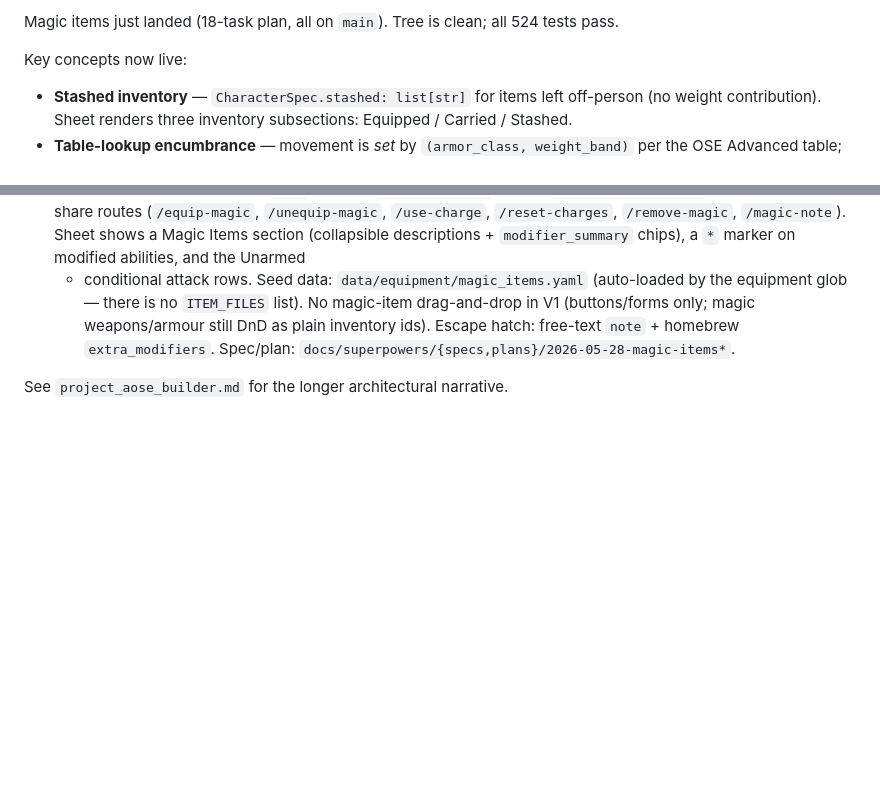
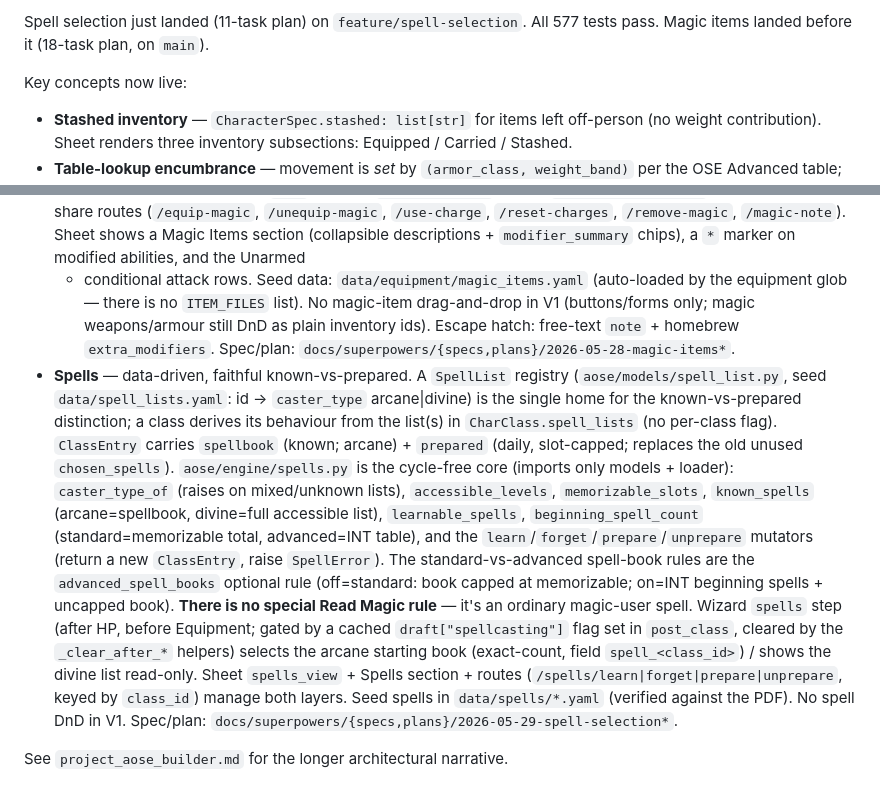
Before and after one commit to PaulWRoberts/aose_character_builder, a Markdown page: CLAUDE.md, 2 parts joined by grey strips. Rendered like a GitHub page; blank space fills up the shorter version.

Commit message:
docs: document the spell-selection feature in CLAUDE.md

```diff
--- a/CLAUDE.md
+++ b/CLAUDE.md
@@ -65,6 +65,6 @@ renders a "pending" badge — a regression test guards this.
 
-Magic items just landed (18-task plan, all on `main`). Tree is clean;
-all 524 tests pass.
+Spell selection just landed (11-task plan) on `feature/spell-selection`.
+All 577 tests pass. Magic items landed before it (18-task plan, on `main`).
 
 Key concepts now live:
 
@@ -127,5 +127,28 @@ Key concepts now live:
   still DnD as plain inventory ids). Escape hatch: free-text `note` +
   homebrew `extra_modifiers`. Spec/plan:
   `docs/superpowers/{specs,plans}/2026-05-28-magic-items*`.
+- **Spells** — data-driven, faithful known-vs-prepared. A `SpellList` registry
+  (`aose/models/spell_list.py`, seed `data/spell_lists.yaml`: id → `caster_type`
+  arcane|divine) is the single home for the known-vs-prepared distinction; a
+  class derives its behaviour from the list(s) in `CharClass.spell_lists` (no
+  per-class flag). `ClassEntry` carries `spellbook` (known; arcane) + `prepared`
+  (daily, slot-capped; replaces the old unused `chosen_spells`).
+  `aose/engine/spells.py` is the cycle-free core (imports only models + loader):
+  `caster_type_of` (raises on mixed/unknown lists), `accessible_levels`,
+  `memorizable_slots`, `known_spells` (arcane=spellbook, divine=full accessible
+  list), `learnable_spells`, `beginning_spell_count` (standard=memorizable total,
+  advanced=INT table), and the `learn`/`forget`/`prepare`/`unprepare` mutators
+  (return a new `ClassEntry`, raise `SpellError`). The standard-vs-advanced
+  spell-book rules are the `advanced_spell_books` optional rule (off=standard:
+  book capped at memorizable; on=INT beginning spells + uncapped book). **There is
+  no special Read Magic rule** — it's an ordinary magic-user spell. Wizard
+  `spells` step (after HP, before Equipment; gated by a cached
+  `draft["spellcasting"]` flag set in `post_class`, cleared by the `_clear_after_*`
+  helpers) selects the arcane starting book (exact-count, field `spell_<class_id>`)
+  / shows the divine list read-only. Sheet `spells_view` + Spells section + routes
+  (`/spells/learn|forget|prepare|unprepare`, keyed by `class_id`) manage both
+  layers. Seed spells in `data/spells/*.yaml` (verified against the PDF). No
+  spell DnD in V1. Spec/plan:
+  `docs/superpowers/{specs,plans}/2026-05-29-spell-selection*`.
 
 See `project_aose_builder.md` for the longer architectural narrative.
```
Also changed, not shown: other parts of CLAUDE.md (+1 -1 lines).
